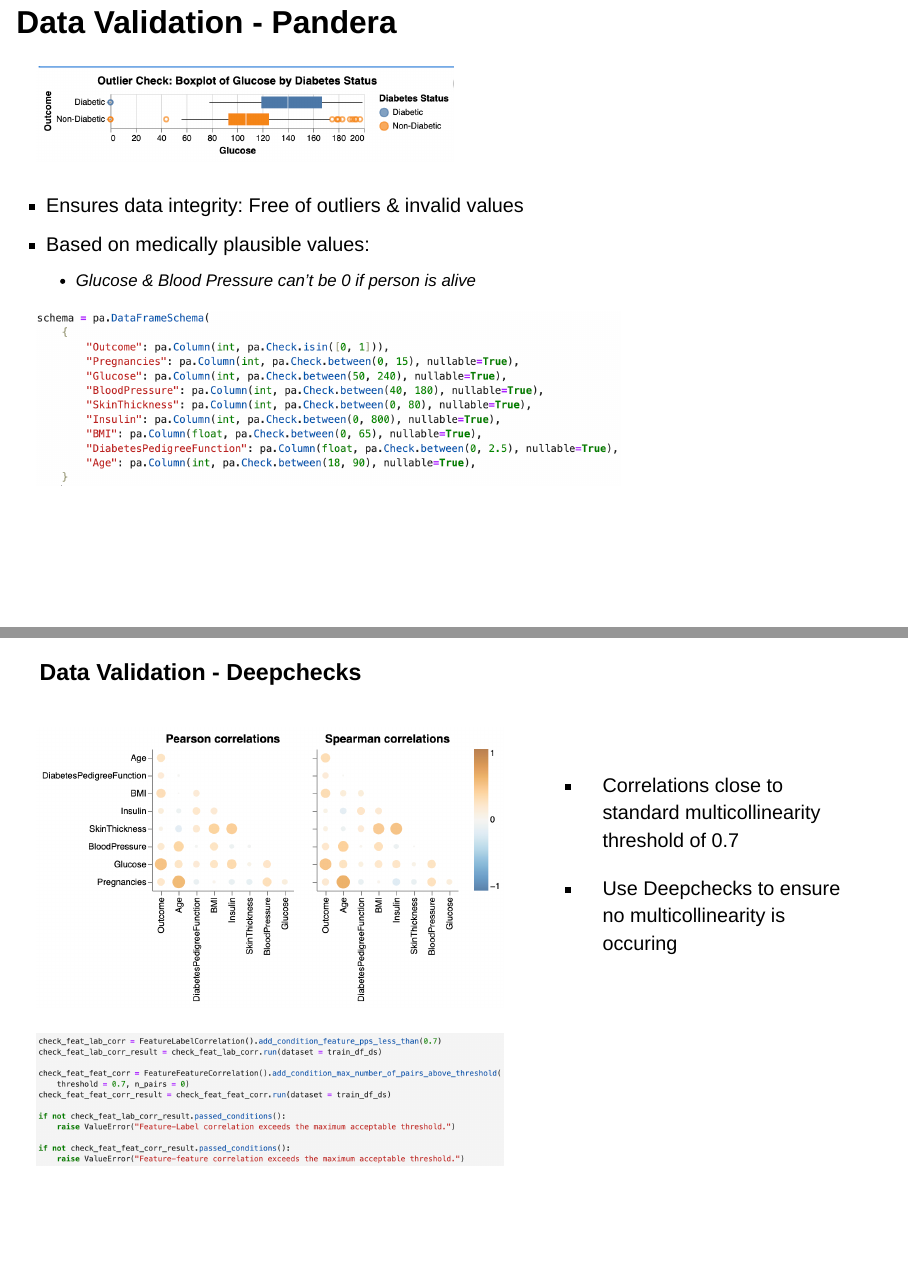
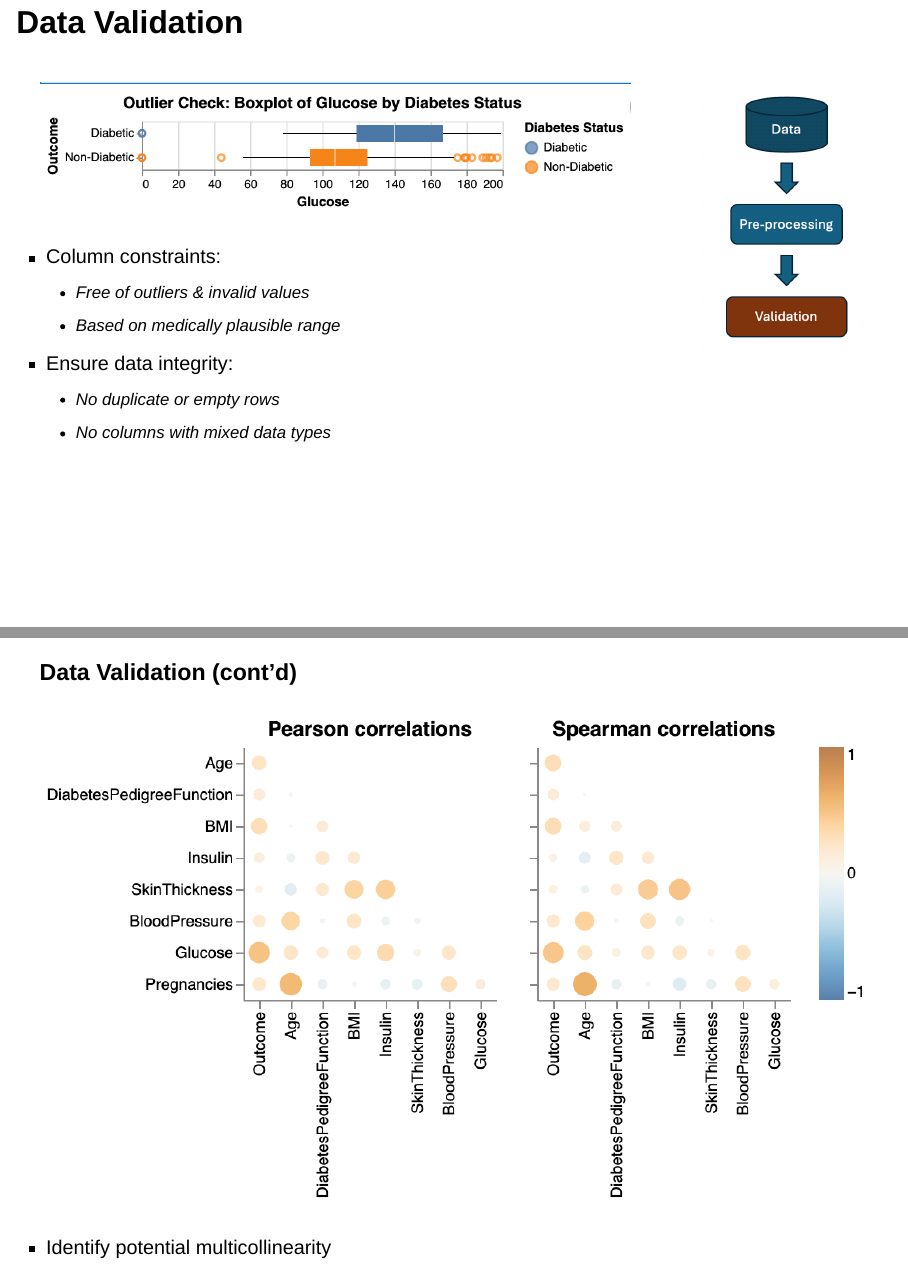
Before and after one commit to javiermtzo99/diabetes_analysis_presentation, a Quarto document (Diabetes analysis presentation.qmd): pages 12 and 13 of 28 before the commit and pages 10 and 11 of 27 after it, joined at a grey line. Rendered offline with R 4.5, knitr and Pandoc in place of Quarto, with nearby package versions; drawn as Slidy slides in place of the format the file asks for.

Commit message:
amedning parts

```diff
--- a/Diabetes analysis presentation.qmd
+++ b/Diabetes analysis presentation.qmd
@@ -73,40 +77,32 @@
 
 ---
 
-## Exploratory Data Analysis
+## Data Validation
 
-![](figures/eda.png){.center}
-
----
-
-## Data Validation - Pandera
-<span style="font-size: 10px;"> <!-- Adjusted the size to 14px -->
-![](figures/glucose_outlier.png){width=50%}
-
-- Ensures data integrity: Free of outliers & invalid values
-- Based on medically plausible values:
-  - Glucose & Blood Pressure can't be 0 if person is alive
-
-![](figures/schema.png){width=70%}
-</span>
-
----
-
-### Data Validation - Deepchecks
 :::: {.columns}
 
-::: {.column width="60%"}
-![](figures/correlation.png)
+::: {.column width="75%"}
+![](figures/glucose_outlier.png)
 
-![](figures/deepcheck.png)
+- Column constraints:
+  - Free of outliers & invalid values
+  - Based on medically plausible range
+
+- Ensure data integrity:
+  - No duplicate or empty rows
+  - No columns with mixed data types
+
 :::
 
-::: {.column width="40%"}
-<br/>
-
-- Correlations close to standard multicollinearity threshold of 0.7
-
-- Use Deepchecks to ensure no multicollinearity is occuring
+::: {.column width="25%"}
+![](figures/validation.png)
 :::
 
 ::::
+---
+
+### Data Validation (cont'd)
+
+![](figures/correlation.png){width=150%}
+
+- Identify potential multicollinearity
```
Also changed, not shown: Diabetes analysis presentation.html, Diabetes-analysis-presentation.pdf (added), figures/validation.png (added), Diabetes analysis presentation.qmd (28 more changed lines).
